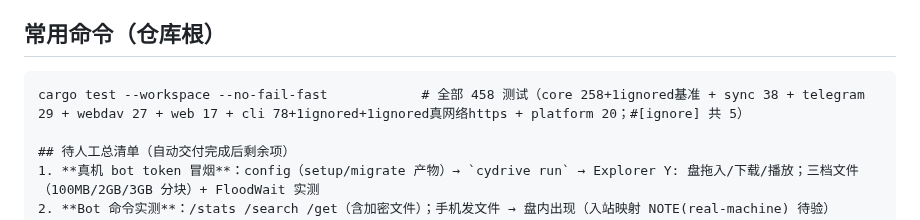
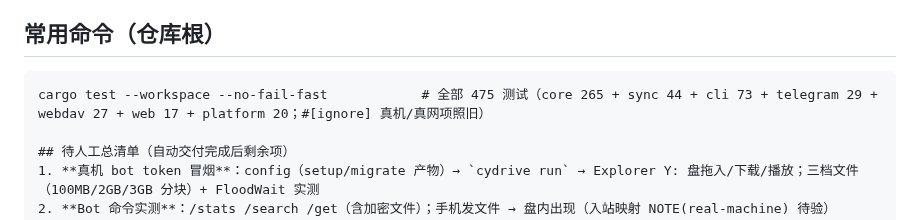
Before and after one commit to viccom/rs-cloudfs, a Markdown page: AGENTS.md, the part around the change. Drawn GitHub-style.

````diff
--- a/AGENTS.md
+++ b/AGENTS.md
@@ -47,7 +47,7 @@ M2 已完成第二单元（34e2476 红 + 356009c 绿，10 测试）：纯适配
 
 ## 常用命令（仓库根）
 ```
-cargo test --workspace --no-fail-fast            # 全部 458 测试（core 258+1ignored基准 + sync 38 + telegram 29 + webdav 27 + web 17 + cli 78+1ignored+1ignored真网络https + platform 20；#[ignore] 共 5）
+cargo test --workspace --no-fail-fast            # 全部 475 测试（core 265 + sync 44 + cli 73 + telegram 29 + webdav 27 + web 17 + platform 20；#[ignore] 真机/真网项照旧）
 
 ## 待人工总清单（自动交付完成后剩余项）
 1. **真机 bot token 冒烟**：config（setup/migrate 产物）→ `cydrive run` → Explorer Y: 盘拖入/下载/播放；三档文件（100MB/2GB/3GB 分块）+ FloodWait 实测
````
Also changed, not shown: docs/decisions.md (+8 -0 lines).
